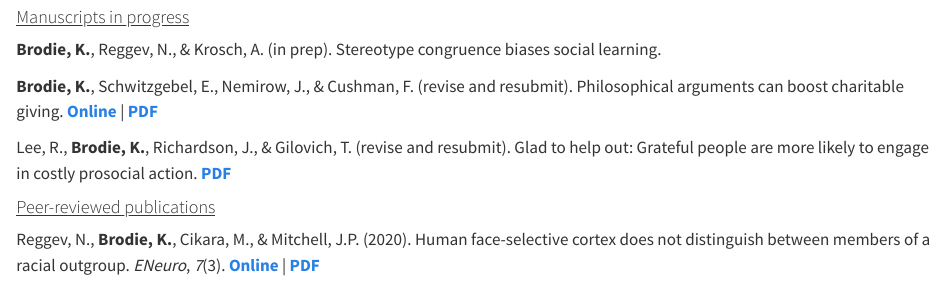
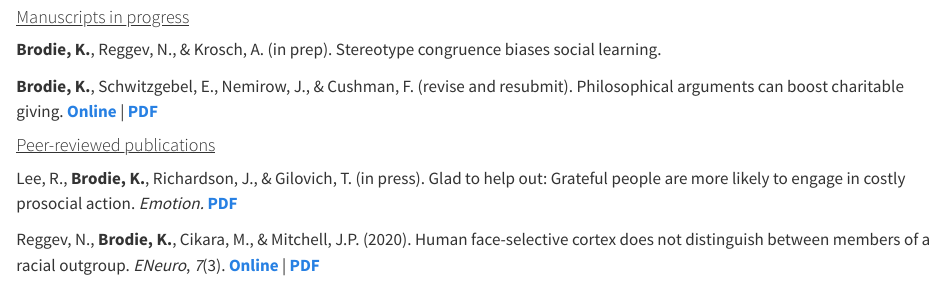
Before and after one commit to kirstanbrodie/kirstanbrodie.github.io, a Quarto document (pubs.qmd): the page in a window 1100 px wide, from 120 px down. Rendered offline with R 4.5, knitr and Pandoc in place of Quarto, with nearby package versions.

Commit message:
Update pubs & CV

```diff
--- a/pubs.qmd
+++ b/pubs.qmd
@@ -12,8 +12,8 @@ title: "Publications"
 
 **Brodie, K.**, Schwitzgebel, E., Nemirow, J., & Cushman, F. (revise and resubmit). Philosophical arguments can boost charitable giving. [**Online**](https://osf.io/preprints/psyarxiv/5v2md_v1){target="_blank"} \| [**PDF**](files/papers/Charitable_Giving_Manuscript_Preprint.pdf)
 
-Lee, R., **Brodie, K.**, Richardson, J., & Gilovich, T. (revise and resubmit). Glad to help out: Grateful people are more likely to engage in costly prosocial action. [**PDF**](files/papers/Lee_et_al_under_review.pdf)
-
 #### [Peer-reviewed publications]{.underline}
 
+Lee, R., **Brodie, K.**, Richardson, J., & Gilovich, T. (in press). Glad to help out: Grateful people are more likely to engage in costly prosocial action. *Emotion.* [**PDF**](files/papers/Lee_et_al_under_review.pdf)
+
 Reggev, N., **Brodie, K.**, Cikara, M., & Mitchell, J.P. (2020). Human face-selective cortex does not distinguish between members of a racial outgroup. *ENeuro*, *7*(3). [**Online**](https://www.ncbi.nlm.nih.gov/pmc/articles/PMC7266143/){target="_blank"} \| [**PDF**](files/papers/ReggevBrodieCikaraMitchell2020.pdf)
```
Also changed, not shown: docs/search.json, files/BrodieCV.pdf, 2 other files.
